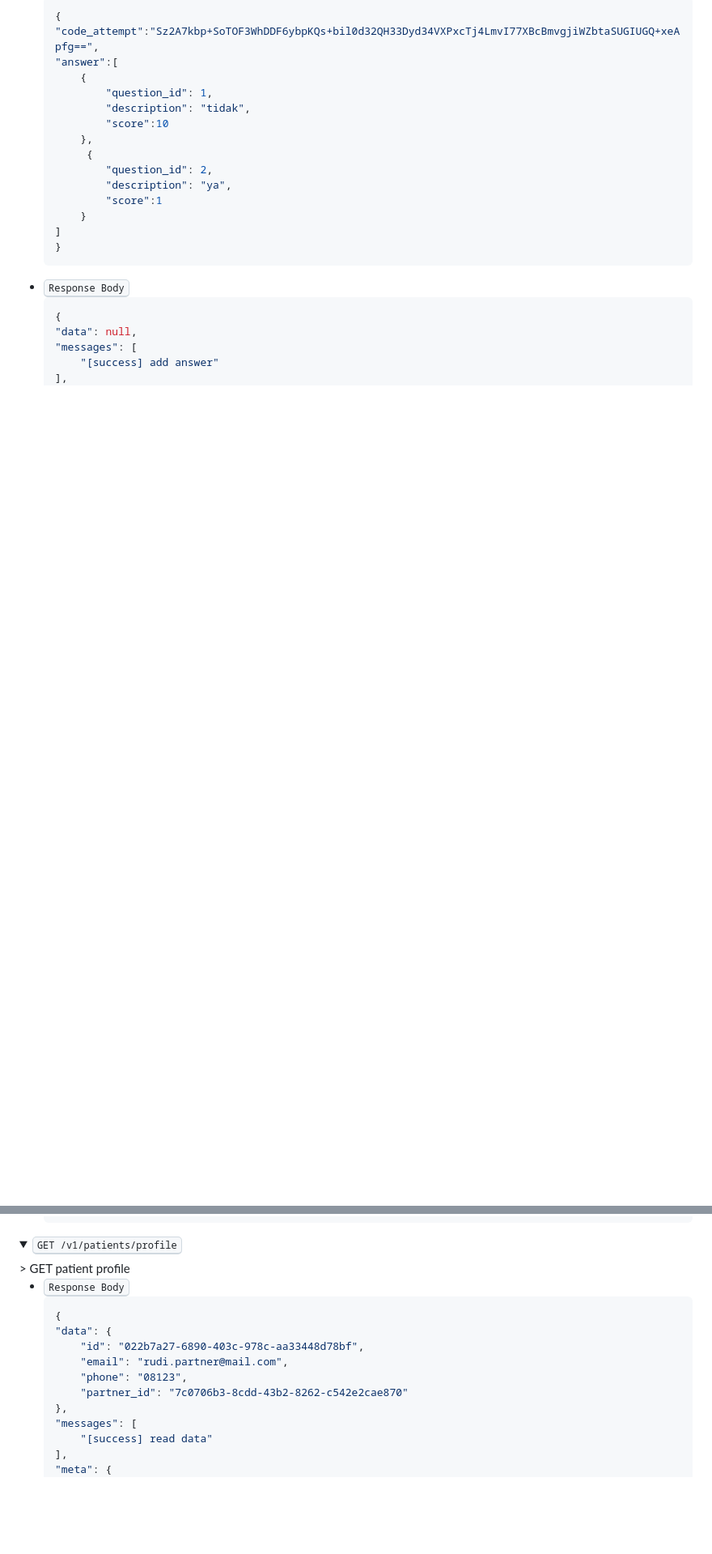
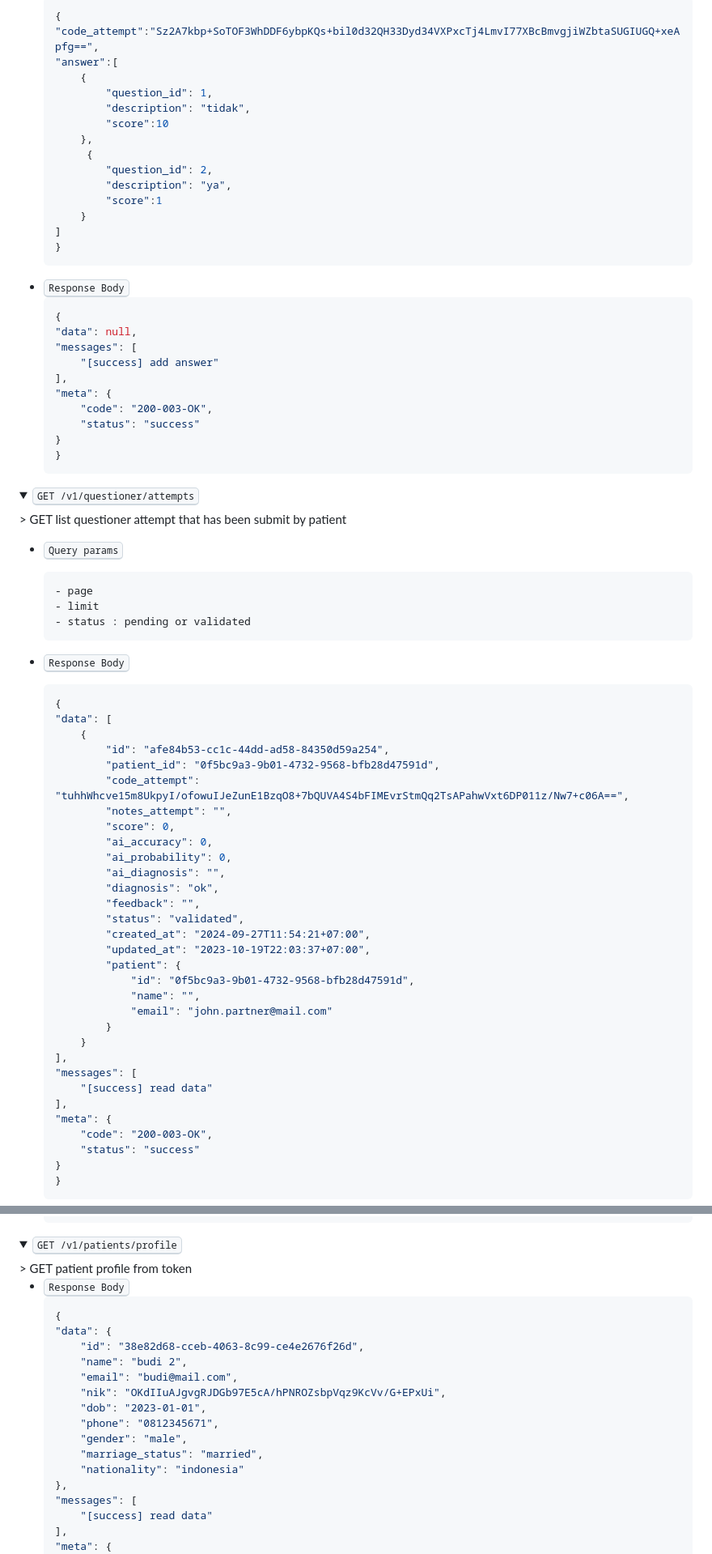
Before and after one commit to dr-Ariawan-s-Project/api-drariawan, a Markdown page: docs/api-docs.md, 2 parts joined by grey strips. Shown at 81% size. Rendered like a GitHub page; folded sections open; blank space fills up the shorter version.

````diff
--- a/docs/api-docs.md
+++ b/docs/api-docs.md
@@ -160,3 +160,62 @@
     "data": null,
     "messages": [
         "[success] add answer"
+    ],
+    "meta": {
+        "code": "200-003-OK",
+        "status": "success"
+    }
+    }
+    ```
+</details>
+<!-- ==== End Of Section -->
+
+<details>
+  <summary><kbd>GET /v1/questioner/attempts</kbd></summary>
+    > GET list questioner attempt that has been submit by patient
+    <br>
+
+-  <kbd>Query params</kbd>
+    ```
+    - page
+    - limit
+    - status : pending or validated
+    ```
+
+-  <kbd>Response Body</kbd>
+    ```json
+    {
+    "data": [
+        {
+            "id": "afe84b53-cc1c-44dd-ad58-84350d59a254",
+            "patient_id": "0f5bc9a3-9b01-4732-9568-bfb28d47591d",
+            "code_attempt": "tuhhWhcve15m8UkpyI/ofowuIJeZunE1BzqO8+7bQUVA4S4bFIMEvrStmQq2TsAPahwVxt6DP011z/Nw7+c06A==",
+            "notes_attempt": "",
+            "score": 0,
+            "ai_accuracy": 0,
+            "ai_probability": 0,
+            "ai_diagnosis": "",
+            "diagnosis": "ok",
+            "feedback": "",
+            "status": "validated",
+            "created_at": "2024-09-27T11:54:21+07:00",
+            "updated_at": "2023-10-19T22:03:37+07:00",
+            "patient": {
+                "id": "0f5bc9a3-9b01-4732-9568-bfb28d47591d",
+                "name": "",
+                "email": "john.partner@mail.com"
+            }
+        }
+    ],
+    "messages": [
+        "[success] read data"
+    ],
+    "meta": {
+        "code": "200-003-OK",
+        "status": "success"
+    }
+    }
+    ```
+</details>
+<!-- ==== End Of Section -->
+
@@ -362,17 +488,22 @@
 
 <details>
   <summary><kbd>GET /v1/patients/profile</kbd></summary>
-  > GET patient profile
+  > GET patient profile from token
     <br>
 
 -  <kbd>Response Body</kbd>
     ```json
     {
     "data": {
-        "id": "022b7a27-6890-403c-978c-aa33448d78bf",
-        "email": "rudi.partner@mail.com",
-        "phone": "08123",
-        "partner_id": "7c0706b3-8cdd-43b2-8262-c542e2cae870"
+        "id": "38e82d68-cceb-4063-8c99-ce4e2676f26d",
+        "name": "budi 2",
+        "email": "budi@mail.com",
+        "nik": "OKdIIuAJgvgRJDGb97E5cA/hPNROZsbpVqz9KcVv/G+EPxUi",
+        "dob": "2023-01-01",
+        "phone": "0812345671",
+        "gender": "male",
+        "marriage_status": "married",
+        "nationality": "indonesia"
     },
     "messages": [
         "[success] read data"
````
Also changed, not shown: other parts of docs/api-docs.md (+67 -0 lines).
